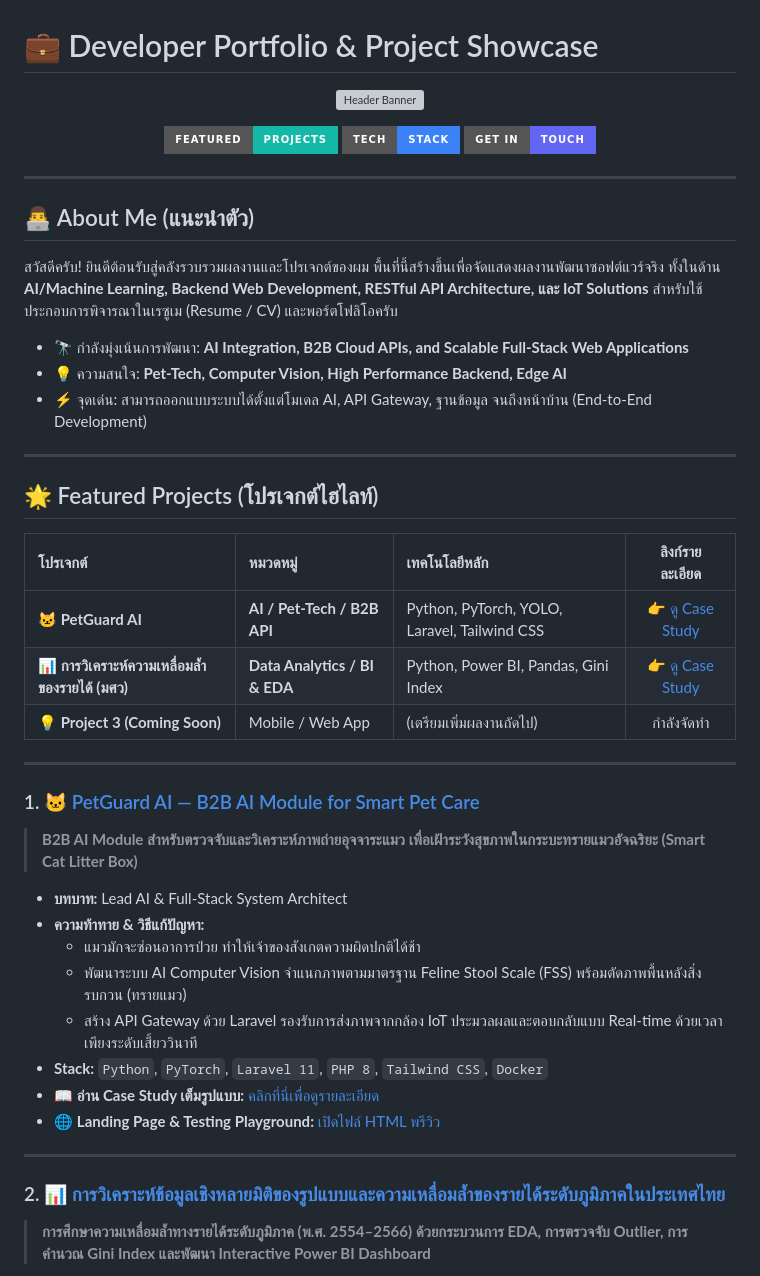
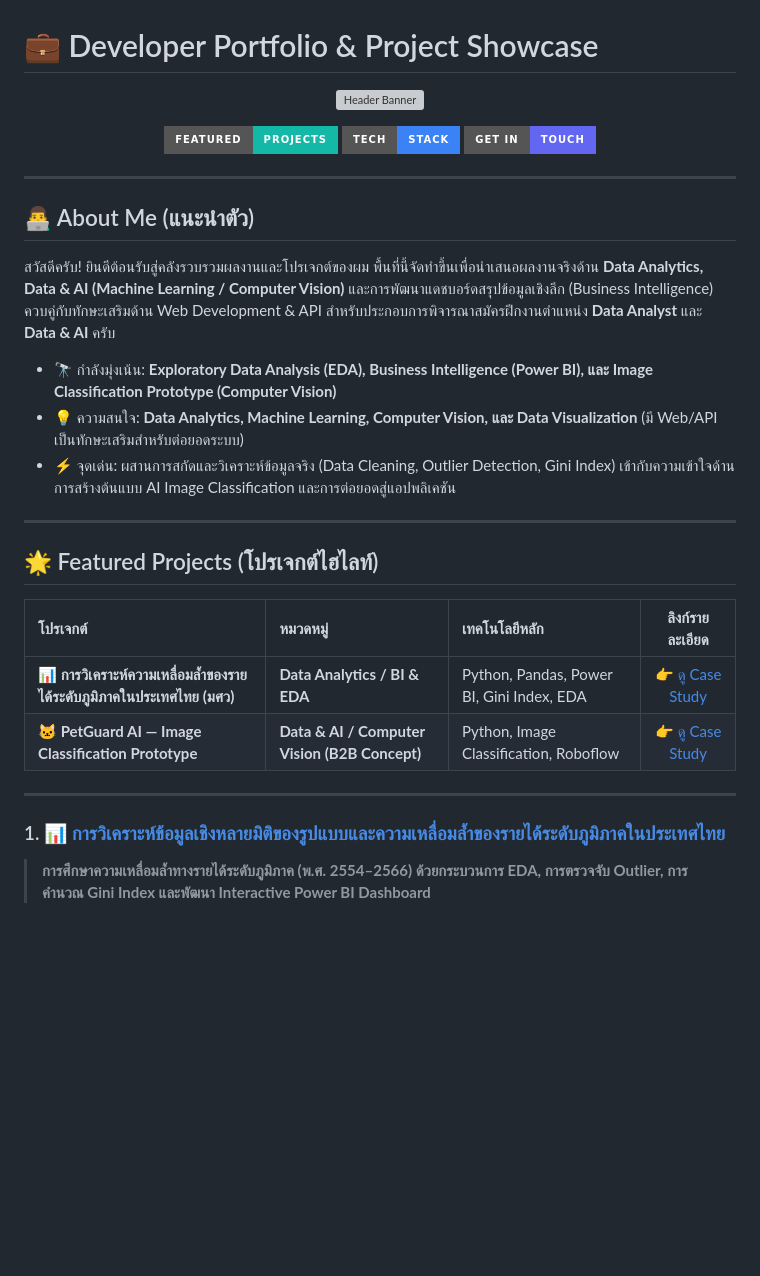
Before and after one commit to kittinon12548-maker/kittinon12548.github.io, a Markdown page: README.md, the part around one of its changes. Rendered like a GitHub page; badges without logos; blank space fills up the shorter version; grey boxes are pictures that could not be loaded.

```diff
--- a/README.md
+++ b/README.md
@@ -13,11 +13,11 @@
 ---
 
 ## 👨‍💻 About Me (แนะนำตัว)
-สวัสดีครับ! ยินดีต้อนรับสู่คลังรวบรวมผลงานและโปรเจกต์ของผม พื้นที่นี้สร้างขึ้นเพื่อจัดแสดงผลงานพัฒนาซอฟต์แวร์จริง ทั้งในด้าน **AI/Machine Learning, Backend Web Development, RESTful API Architecture, และ IoT Solutions** สำหรับใช้ประกอบการพิจารณาในเรซูเม (Resume / CV) และพอร์ตโฟลิโอครับ
+สวัสดีครับ! ยินดีต้อนรับสู่คลังรวบรวมผลงานและโปรเจกต์ของผม พื้นที่นี้จัดทำขึ้นเพื่อนำเสนอผลงานจริงด้าน **Data Analytics, Data & AI (Machine Learning / Computer Vision)** และการพัฒนาแดชบอร์ดสรุปข้อมูลเชิงลึก (Business Intelligence) ควบคู่กับทักษะเสริมด้าน Web Development & API สำหรับประกอบการพิจารณาสมัครฝึกงานตำแหน่ง **Data Analyst** และ **Data & AI** ครับ
 
-* 🔭 กำลังมุ่งเน้นการพัฒนา: **AI Integration, B2B Cloud APIs, and Scalable Full-Stack Web Applications**
-* 💡 ความสนใจ: **Pet-Tech, Computer Vision, High Performance Backend, Edge AI**
-* ⚡ จุดเด่น: สามารถออกแบบระบบได้ตั้งแต่โมเดล AI, API Gateway, ฐานข้อมูล จนถึงหน้าบ้าน (End-to-End Development)
+* 🔭 กำลังมุ่งเน้น: **Exploratory Data Analysis (EDA), Business Intelligence (Power BI), และ Image Classification Prototype (Computer Vision)**
+* 💡 ความสนใจ: **Data Analytics, Machine Learning, Computer Vision, และ Data Visualization** (มี Web/API เป็นทักษะเสริมสำหรับต่อยอดระบบ)
+* ⚡ จุดเด่น: ผสานการสกัดและวิเคราะห์ข้อมูลจริง (Data Cleaning, Outlier Detection, Gini Index) เข้ากับความเข้าใจด้านการสร้างต้นแบบ AI Image Classification และการต่อยอดสู่แอปพลิเคชัน
 
 ---
 
@@ -25,27 +25,12 @@
 
 | โปรเจกต์ | หมวดหมู่ | เทคโนโลยีหลัก | ลิงก์รายละเอียด |
 | :--- | :--- | :--- | :---: |
-| **🐱 PetGuard AI** | **AI / Pet-Tech / B2B API** | Python, PyTorch, YOLO, Laravel, Tailwind CSS | [👉 ดู Case Study](./projects/01-petguard-ai/) |
-| **📊 การวิเคราะห์ความเหลื่อมล้ำของรายได้ (มศว)** | **Data Analytics / BI & EDA** | Python, Power BI, Pandas, Gini Index | [👉 ดู Case Study](./projects/02-dashboard-regional-income/) |
-| **💡 Project 3 (Coming Soon)** | Mobile / Web App | (เตรียมเพิ่มผลงานถัดไป) | กำลังจัดทำ |
+| **📊 การวิเคราะห์ความเหลื่อมล้ำของรายได้ระดับภูมิภาคในประเทศไทย (มศว)** | **Data Analytics / BI & EDA** | Python, Pandas, Power BI, Gini Index, EDA | [👉 ดู Case Study](./projects/02-dashboard-regional-income/) |
+| **🐱 PetGuard AI — Image Classification Prototype** | **Data & AI / Computer Vision (B2B Concept)** | Python, Image Classification, Roboflow | [👉 ดู Case Study](./projects/01-petguard-ai/) |
 
 ---
 
-### 1. 🐱 [PetGuard AI — B2B AI Module for Smart Pet Care](./projects/01-petguard-ai/)
-> **B2B AI Module สำหรับตรวจจับและวิเคราะห์ภาพถ่ายอุจจาระแมว เพื่อเฝ้าระวังสุขภาพในกระบะทรายแมวอัจฉริยะ (Smart Cat Litter Box)**
-
-* **บทบาท:** Lead AI & Full-Stack System Architect
-* **ความท้าทาย & วิธีแก้ปัญหา:**
-  * แมวมักจะซ่อนอาการป่วย ทำให้เจ้าของสังเกตความผิดปกติได้ช้า
-  * พัฒนาระบบ AI Computer Vision จำแนกภาพตามมาตรฐาน Feline Stool Scale (FSS) พร้อมตัดภาพพื้นหลังสิ่งรบกวน (ทรายแมว)
-  * สร้าง API Gateway ด้วย Laravel รองรับการส่งภาพจากกล้อง IoT ประมวลผลและตอบกลับแบบ Real-time ด้วยเวลาเพียงระดับเสี้ยววินาที
-* **Stack:** `Python`, `PyTorch`, `Laravel 11`, `PHP 8`, `Tailwind CSS`, `Docker`
-* 📖 **อ่าน Case Study เต็มรูปแบบ:** [คลิกที่นี่เพื่อดูรายละเอียด](./projects/01-petguard-ai/)
-* 🌐 **Landing Page & Testing Playground:** [เปิดไฟล์ HTML พรีวิว](./projects/01-petguard-ai/index.html)
-
----
-
-### 2. 📊 [การวิเคราะห์ข้อมูลเชิงหลายมิติของรูปแบบและความเหลื่อมล้ำของรายได้ระดับภูมิภาคในประเทศไทย](./projects/02-dashboard-regional-income/)
+### 1. 📊 [การวิเคราะห์ข้อมูลเชิงหลายมิติของรูปแบบและความเหลื่อมล้ำของรายได้ระดับภูมิภาคในประเทศไทย](./projects/02-dashboard-regional-income/)
 > **การศึกษาความเหลื่อมล้ำทางรายได้ระดับภูมิภาค (พ.ศ. 2554–2566) ด้วยกระบวนการ EDA, การตรวจจับ Outlier, การคำนวณ Gini Index และพัฒนา Interactive Power BI Dashboard**
 
 * **บทบาท:** Lead Data Researcher & Analytics Developer (ร่วมกับ อ.ดร.สุดา เธียรมนตรี)
```
Also changed, not shown: other parts of README.md (+46 -25 lines).
